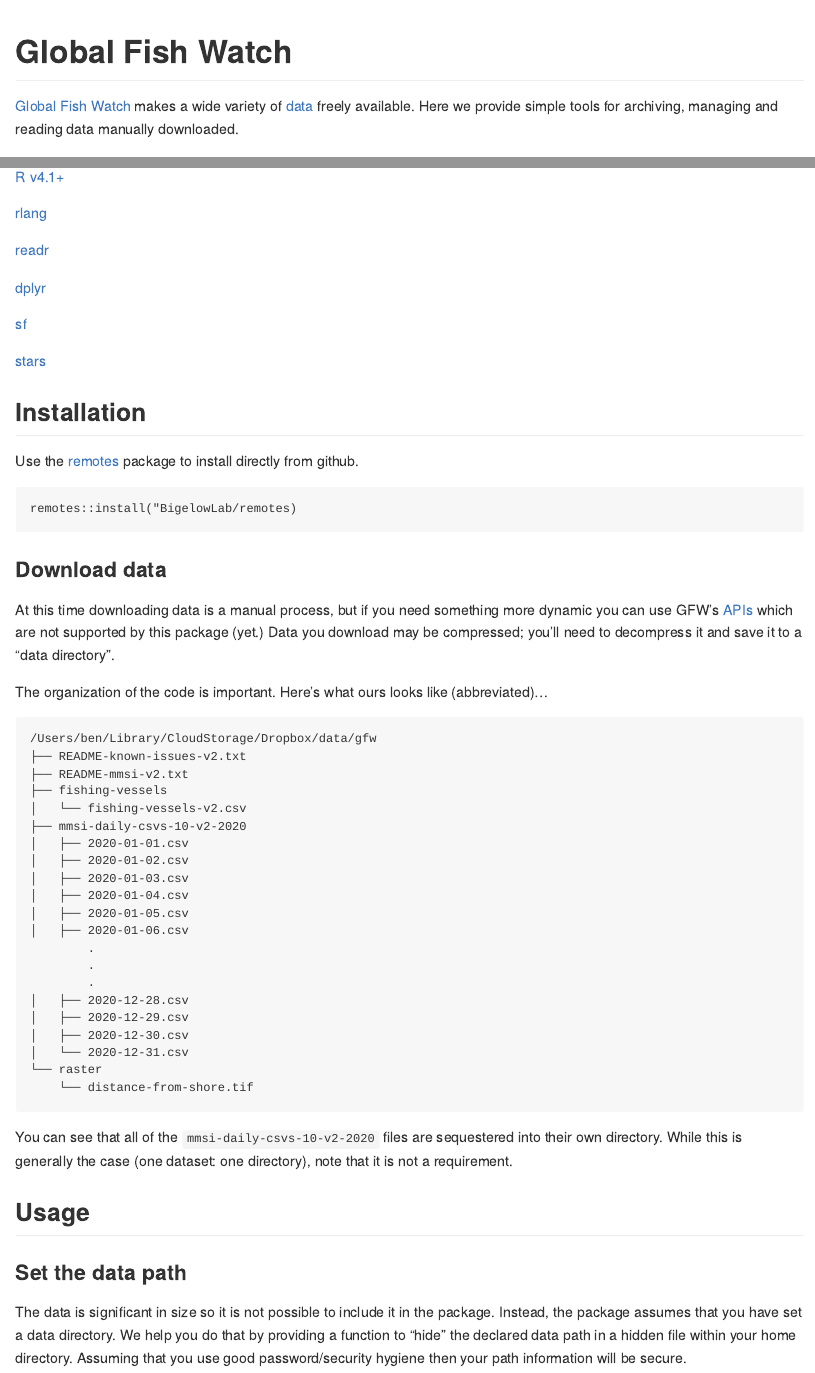
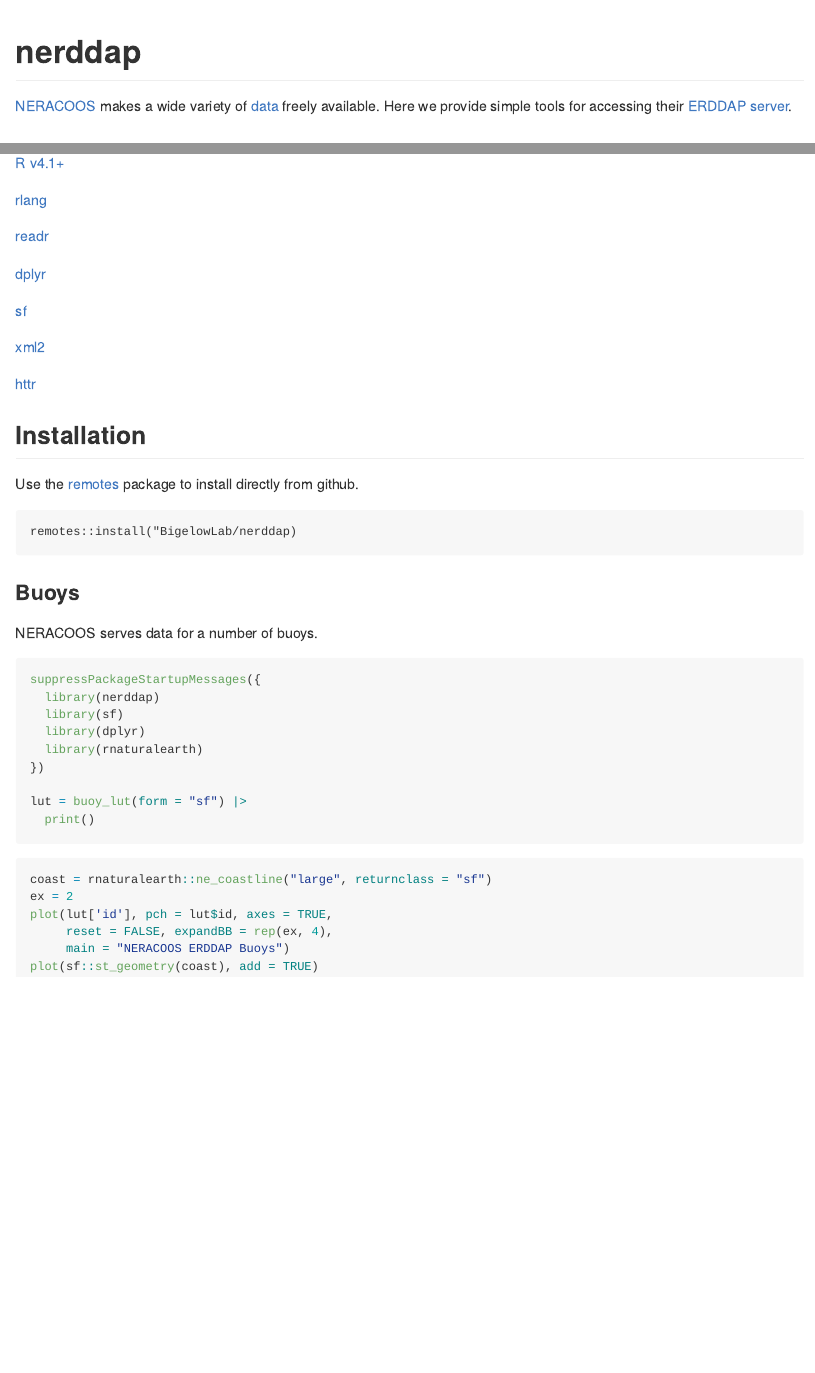
Before and after one commit to BigelowLab/nerddap, an R Markdown document (README.Rmd): the page in a window 1100 px wide, from its top, and a second part further down, joined at a grey line. Rendered offline with R 4.5, knitr and Pandoc, with nearby package versions; the code chunks are not run, so their results and figures are left out.

Commit message:
export functions, start README

````diff
--- a/README.Rmd
+++ b/README.Rmd
@@ -1,5 +1,5 @@
 ---
-title: "Global Fish Watch"
+title: "nerddap"
 output: github_document
 ---
 
@@ -7,7 +7,7 @@
 knitr::opts_chunk$set(echo = TRUE)
 ```
 
-[Global Fish Watch](https://globalfishingwatch.org/) makes a wide variety of [data](https://globalfishingwatch.org/datasets-and-code/) freely available. Here we provide simple tools for archiving, managing and reading data manually downloaded.
+[NERACOOS](https://www.neracoos.org) makes a wide variety of [data](https://www.neracoos.org/data/index.html) freely available. Here we provide simple tools for accessing their [ERDDAP server](https://www.neracoos.org/erddap/index.html).
 
 ## Requirements
 
@@ -21,24 +21,27 @@
 
 [sf](https://CRAN.R-project.org/package=sf)
 
-[stars](https://CRAN.R-project.org/package=stars)
+[xml2](https://CRAN.R-project.org/package=xml2)
+
+[httr](https://CRAN.R-project.org/package=httr)
 
 ## Installation
 
 Use the [remotes](https://CRAN.R-project.org/package=remotes) package to install directly from github.
 
 ```
-remotes::install("BigelowLab/remotes)
+remotes::install("BigelowLab/nerddap)
 ```
 
-### Download data
+### Buoys
 
-At this time downloading data is a manual process, but if you need something more dynamic you can use GFW's [APIs](https://globalfishingwatch.org/our-apis/) which are not supported by this package (yet.) Data you download may be compressed; you'll need to decompress it and save it to a "data directory".
+NERACOOS serves data for a number of buoys.
 
-The organization of the code is important. Here's what ours looks like (abbreviated)...
+```{r}
+suppressPackageStartupMessages({
+  library(nerddap)
+  library(sf)
+  library(dplyr)
+  library(rnaturalearth)
+})
 
-```
-/Users/ben/Library/CloudStorage/Dropbox/data/gfw
-├── README-known-issues-v2.txt
-├── README-mmsi-v2.txt
-├── fishing-vessels
@@ -60,11 +48,12 @@
-└── raster
-    └── distance-from-shore.tif
+lut = buoy_lut(form = "sf") |>
+  print()
 ```
 
-You can see that all of the `mmsi-daily-csvs-10-v2-2020` files are sequestered into their own directory. While this is generally the case (one dataset: one directory), note that it is not a requirement.
-
-## Usage
-
-### Set the data path
-
-The data is significant in size so it is not possible to include it in the package. Instead, the package assumes that you have set a data directory. We help you do that by providing a function to "hide" the declared data path in a hidden file within your home directory. Assuming that you use good password/security hygiene then your path information will be secure.
+```{r}
+coast = rnaturalearth::ne_coastline("large", returnclass = "sf")
+ex = 2
+plot(lut['id'], pch = lut$id, axes = TRUE,
+     reset = FALSE, expandBB = rep(ex, 4),
+     main = "NERACOOS ERDDAP Buoys")
+plot(sf::st_geometry(coast), add = TRUE)
+```
````
Also changed, not shown: R/adcp.R (+3 -1 lines), R/buoy.R (+8 -0 lines), R/ctd.R (+3 -0 lines), R/met.R (+3 -0 lines), R/misc.R (+2 -0 lines), R/optics.R (+4 -0 lines), R/rtsc.R (+3 -0 lines), R/text.R (added, +6 -0 lines), README.md, README_files/figure-gfm/unnamed-chunk-2-1.png (added), README.Rmd (15 more changed lines), 3 other files.
